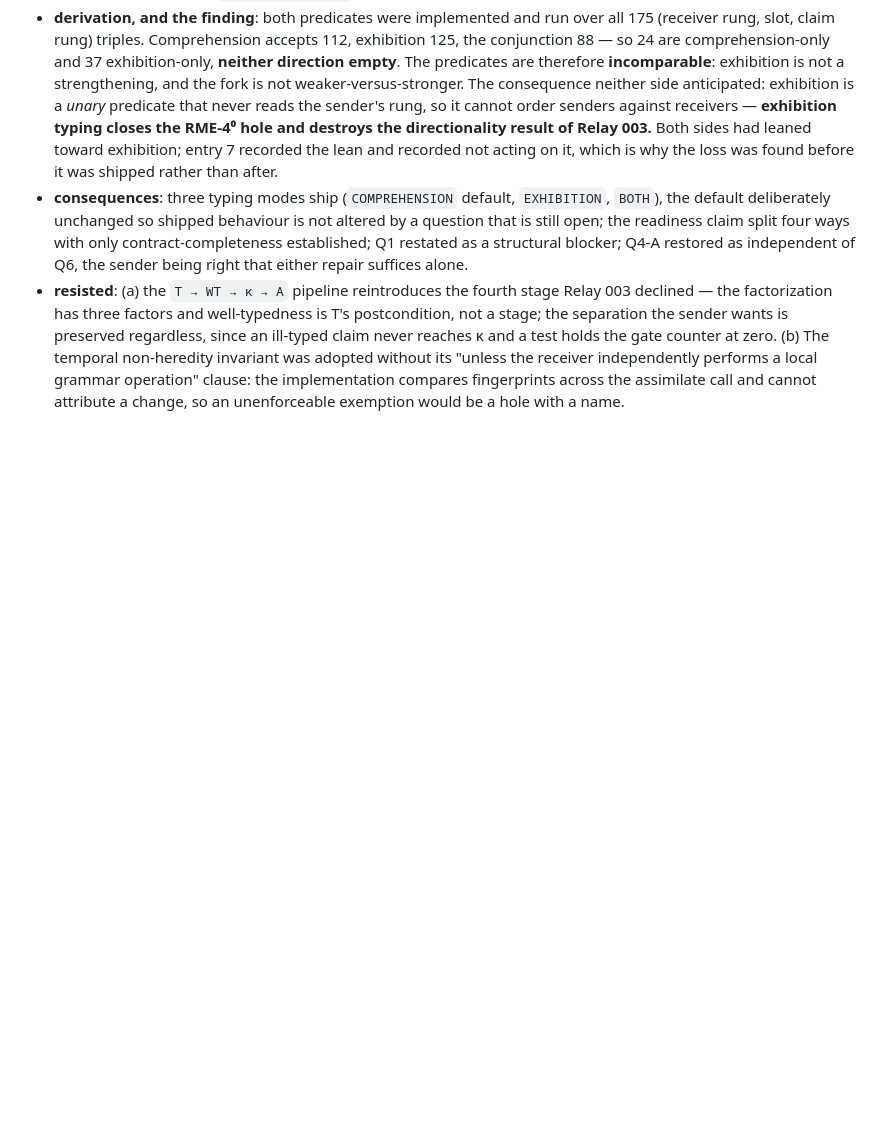
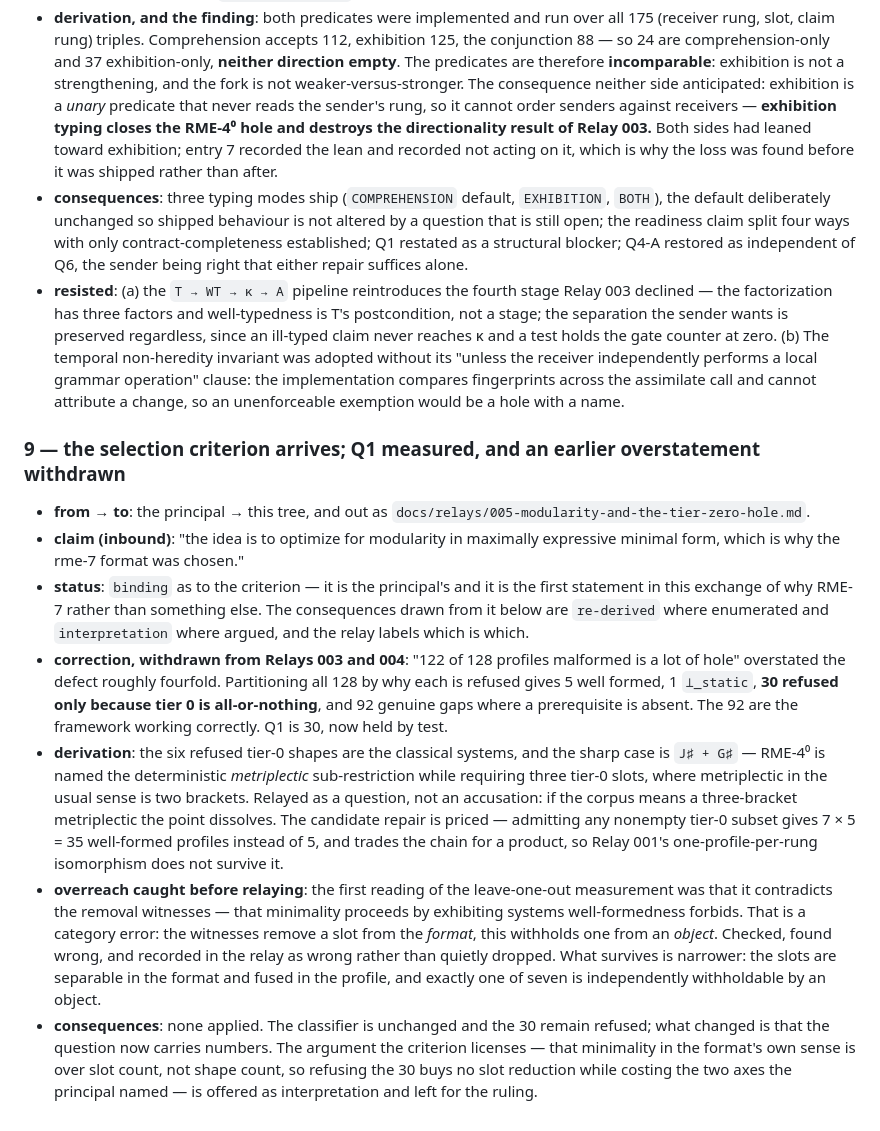
Before and after one commit to mrosst108-collab/moop, a Markdown page: docs/crossing.md, the part around the change. GitHub-like rendering; blank space fills up the shorter version.

```diff
--- a/docs/crossing.md
+++ b/docs/crossing.md
@@ -180,3 +180,13 @@ mechanism, zero code.
 - **derivation, and the finding**: both predicates were implemented and run over all 175 (receiver rung, slot, claim rung) triples. Comprehension accepts 112, exhibition 125, the conjunction 88 — so 24 are comprehension-only and 37 exhibition-only, **neither direction empty**. The predicates are therefore **incomparable**: exhibition is not a strengthening, and the fork is not weaker-versus-stronger. The consequence neither side anticipated: exhibition is a *unary* predicate that never reads the sender's rung, so it cannot order senders against receivers — **exhibition typing closes the RME-4⁰ hole and destroys the directionality result of Relay 003.** Both sides had leaned toward exhibition; entry 7 recorded the lean and recorded not acting on it, which is why the loss was found before it was shipped rather than after.
 - **consequences**: three typing modes ship (`COMPREHENSION` default, `EXHIBITION`, `BOTH`), the default deliberately unchanged so shipped behaviour is not altered by a question that is still open; the readiness claim split four ways with only contract-completeness established; Q1 restated as a structural blocker; Q4-A restored as independent of Q6, the sender being right that either repair suffices alone.
 - **resisted**: (a) the `T → WT → κ → A` pipeline reintroduces the fourth stage Relay 003 declined — the factorization has three factors and well-typedness is T's postcondition, not a stage; the separation the sender wants is preserved regardless, since an ill-typed claim never reaches κ and a test holds the gate counter at zero. (b) The temporal non-heredity invariant was adopted without its "unless the receiver independently performs a local grammar operation" clause: the implementation compares fingerprints across the assimilate call and cannot attribute a change, so an unenforceable exemption would be a hole with a name.
+
+### 9 — the selection criterion arrives; Q1 measured, and an earlier overstatement withdrawn
+
+- **from → to**: the principal → this tree, and out as `docs/relays/005-modularity-and-the-tier-zero-hole.md`.
+- **claim (inbound)**: "the idea is to optimize for modularity in maximally expressive minimal form, which is why the rme-7 format was chosen."
+- **status**: `binding` as to the criterion — it is the principal's and it is the first statement in this exchange of why RME-7 rather than something else. The consequences drawn from it below are `re-derived` where enumerated and `interpretation` where argued, and the relay labels which is which.
+- **correction, withdrawn from Relays 003 and 004**: "122 of 128 profiles malformed is a lot of hole" overstated the defect roughly fourfold. Partitioning all 128 by why each is refused gives 5 well formed, 1 `⊥_static`, **30 refused only because tier 0 is all-or-nothing**, and 92 genuine gaps where a prerequisite is absent. The 92 are the framework working correctly. Q1 is 30, now held by test.
+- **derivation**: the six refused tier-0 shapes are the classical systems, and the sharp case is `J♯ + G♯` — RME-4⁰ is named the deterministic *metriplectic* sub-restriction while requiring three tier-0 slots, where metriplectic in the usual sense is two brackets. Relayed as a question, not an accusation: if the corpus means a three-bracket metriplectic the point dissolves. The candidate repair is priced — admitting any nonempty tier-0 subset gives 7 × 5 = 35 well-formed profiles instead of 5, and trades the chain for a product, so Relay 001's one-profile-per-rung isomorphism does not survive it.
+- **overreach caught before relaying**: the first reading of the leave-one-out measurement was that it contradicts the removal witnesses — that minimality proceeds by exhibiting systems well-formedness forbids. That is a category error: the witnesses remove a slot from the *format*, this withholds one from an *object*. Checked, found wrong, and recorded in the relay as wrong rather than quietly dropped. What survives is narrower: the slots are separable in the format and fused in the profile, and exactly one of seven is independently withholdable by an object.
+- **consequences**: none applied. The classifier is unchanged and the 30 remain refused; what changed is that the question now carries numbers. The argument the criterion licenses — that minimality in the format's own sense is over slot count, not shape count, so refusing the 30 buys no slot reduction while costing the two axes the principal named — is offered as interpretation and left for the ruling.
```
Also changed, not shown: docs/relays/005-modularity-and-the-tier-zero-hole.md (added, +201 -0 lines).
